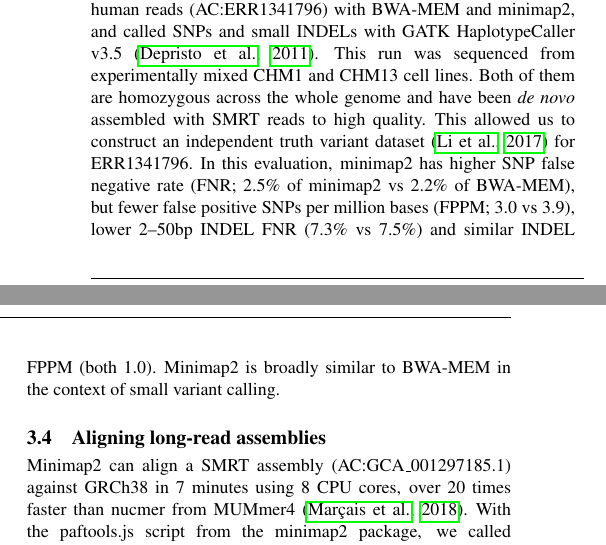
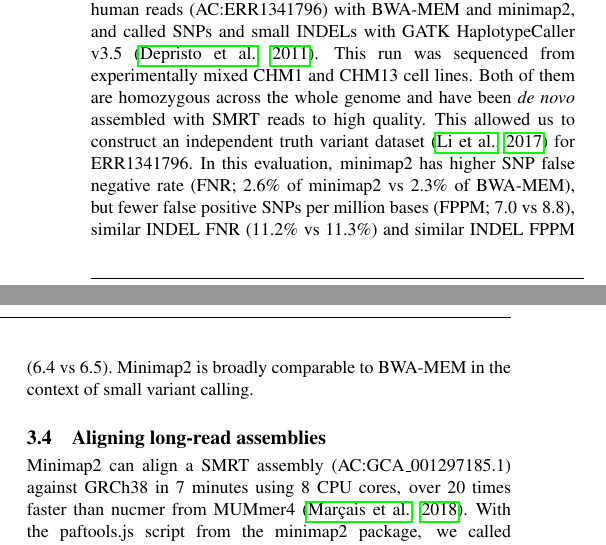
Before and after one commit to lh3/minimap2, a LaTeX paper (tex/minimap2.tex): two parts of the columns of page 5 of 6, joined at a grey line, cut so that both start at the same text. Compiled offline with pdfLaTeX.

Commit message:
Revision v2

```diff
--- a/tex/minimap2.tex
+++ b/tex/minimap2.tex
@@ -652,9 +652,9 @@ across the whole genome and have been \emph{de novo} assembled with SMRT reads
 to high quality. This allowed us to construct an independent truth variant
 dataset~\citep{Li223297} for
 ERR1341796. In this evaluation, minimap2 has higher SNP false negative rate
-(FNR; 2.5\% of minimap2 vs 2.2\% of BWA-MEM), but fewer false positive SNPs per
-million bases (FPPM; 3.0 vs 3.9), lower 2--50bp INDEL FNR (7.3\% vs 7.5\%) and
-similar INDEL FPPM (both 1.0). Minimap2 is broadly similar to BWA-MEM in the
+(FNR; 2.6\% of minimap2 vs 2.3\% of BWA-MEM), but fewer false positive SNPs per
+million bases (FPPM; 7.0 vs 8.8), similar INDEL FNR (11.2\% vs 11.3\%) and
+similar INDEL FPPM (6.4 vs 6.5). Minimap2 is broadly comparable to BWA-MEM in the
 context of small variant calling.
 
 \subsection{Aligning long-read assemblies}
```
Also changed, not shown: tex/minimap2.tex (2 more changed lines).
